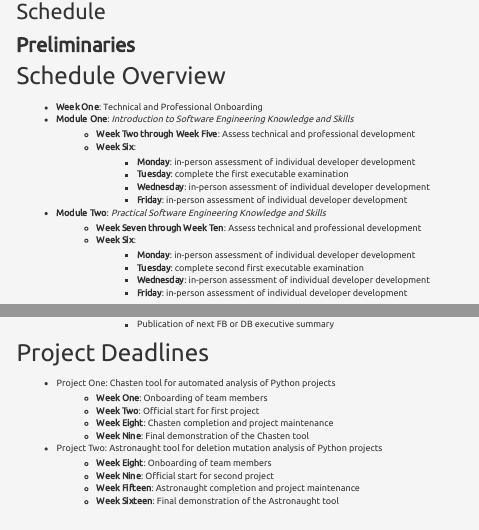
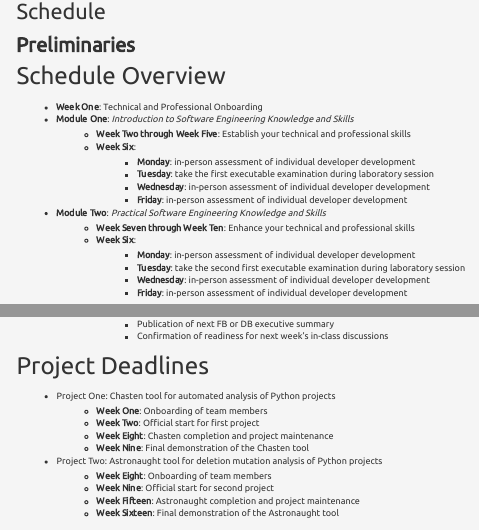
Before and after one commit to TeamDevDev/www.developerdevelopment.com, a Quarto document (schedule/index.qmd): the page in a window 1100 px wide, from its top, and a second part further down, joined at a grey line. Rendered offline with R 4.5, knitr and Pandoc in place of Quarto, with nearby package versions; menus at the side of the page are left out.

Commit message:
fix: Correct small phrasing mistakes in the start of schedule/index.qmd.

```diff
--- a/schedule/index.qmd
+++ b/schedule/index.qmd
@@ -10,17 +10,17 @@ page-layout: full
 
 - **Week One**: Technical and Professional Onboarding
 - **Module One**: *Introduction to Software Engineering Knowledge and Skills*
-    - **Week Two through Week Five**: Assess technical and professional development
+    - **Week Two through Week Five**: Establish your technical and professional skills
     - **Week Six**:
       - **Monday**: in-person assessment of individual developer development
-      - **Tuesday**: complete the first executable examination
+      - **Tuesday**: take the first executable examination during laboratory session
       - **Wednesday**: in-person assessment of individual developer development
       - **Friday**:  in-person assessment of individual developer development
 - **Module Two**: *Practical Software Engineering Knowledge and Skills*
-    - **Week Seven through Week Ten**: Assess technical and professional development
+    - **Week Seven through Week Ten**: Enhance your technical and professional skills
     - **Week Six**:
       - **Monday**: in-person assessment of individual developer development
-      - **Tuesday**: complete second first executable examination
+      - **Tuesday**: take the second first executable examination during laboratory session
       - **Wednesday**: in-person assessment of individual developer development
       - **Friday**:  in-person assessment of individual developer development
 
@@ -43,6 +43,7 @@ page-layout: full
     - *Publish executive summaries to the Developer Development blog*:
         - Publication of next SE executive summary
         - Publication of next FB or DB executive summary
+        - Confirmation of readiness for next week's in-class discussions
 
 ### Project Deadlines
 
```
Also changed, not shown: schedule/index.qmd (2 more changed lines).
